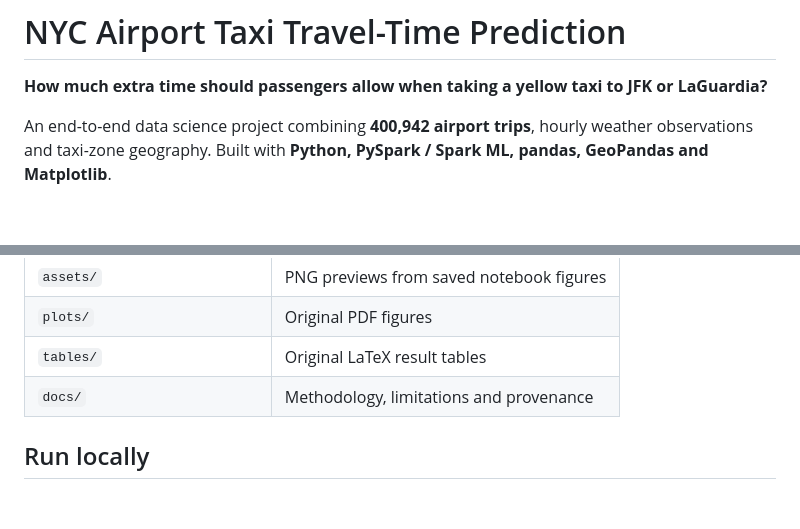
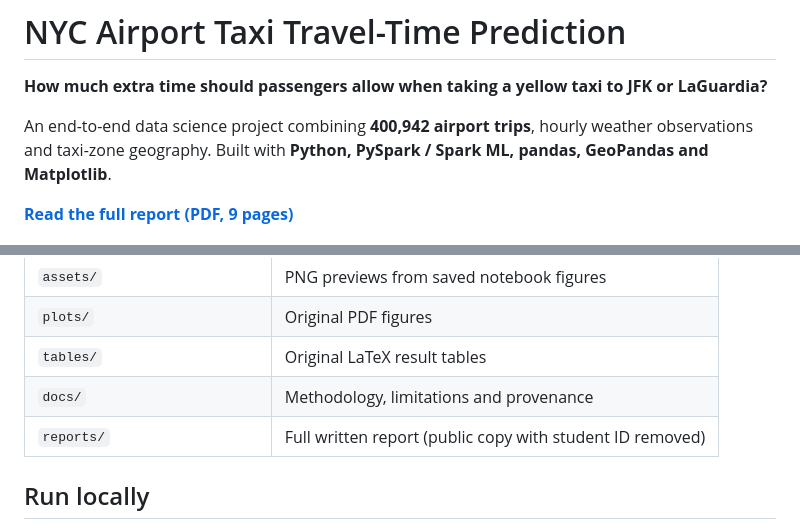
Before and after one commit to xialuote77/nyc-airport-taxi-travel-time, a Markdown page: README.md, 2 parts joined by grey strips. Rendered like a GitHub page; blank space fills up the shorter version.

Commit message:
Link the full written report from the project page

```diff
--- a/README.md
+++ b/README.md
@@ -3,6 +3,8 @@
 **How much extra time should passengers allow when taking a yellow taxi to JFK or LaGuardia?**
 
 An end-to-end data science project combining **400,942 airport trips**, hourly weather observations and taxi-zone geography. Built with **Python, PySpark / Spark ML, pandas, GeoPandas and Matplotlib**.
+
+**[Read the full report (PDF, 9 pages)](reports/nyc-airport-taxi-travel-time-report.pdf)**
 
 ![Travel time by departure hour](assets/travel_time_by_departure_hour.png)
 
@@ -54,6 +56,7 @@ The descriptive buffer in maps/heatmaps is **P95 minus median observed duration*
 | `plots/` | Original PDF figures |
 | `tables/` | Original LaTeX result tables |
 | `docs/` | Methodology, limitations and provenance |
+| `reports/` | Full written report (public copy with student ID removed) |
 
 ## Run locally
 
```
